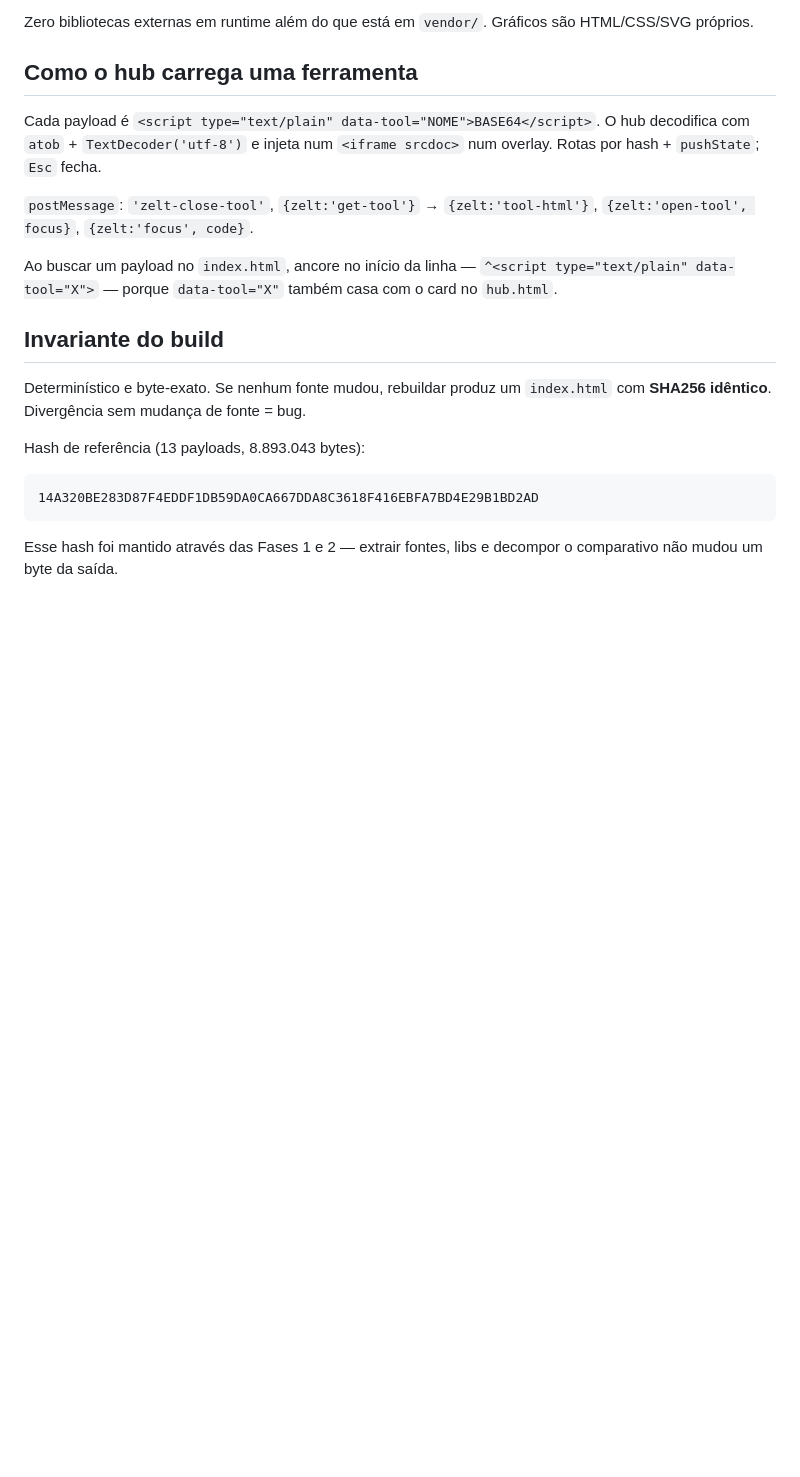
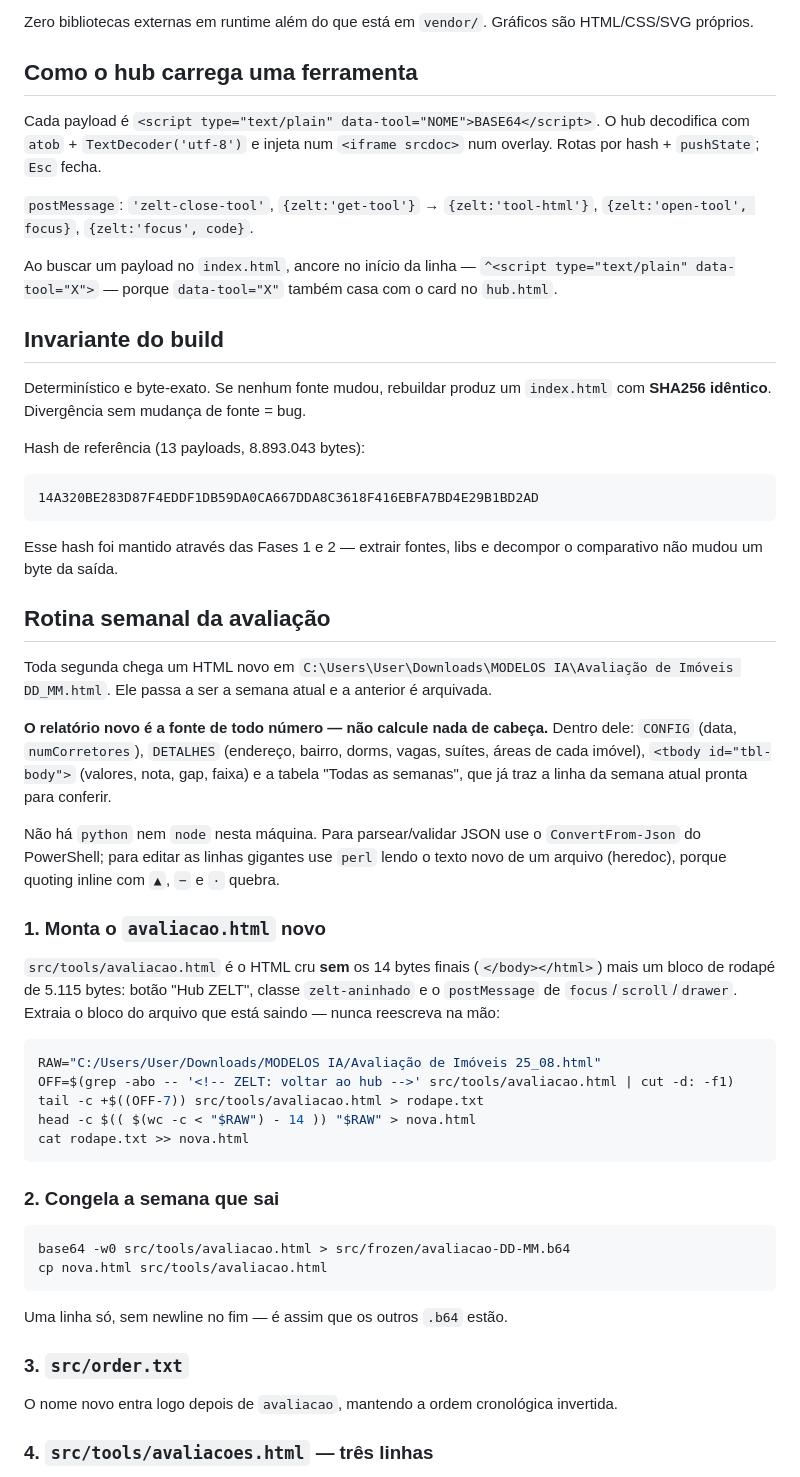
Before and after one commit to febottega/zelt-hub, a Markdown page: CLAUDE.md, the part around one of its changes. Drawn GitHub-style; blank space fills up the shorter version.

Commit message:
CLAUDE.md: documenta a rotina semanal da avaliacao de imoveis
Co-Authored-By: Claude Opus 5 <noreply@anthropic.com>

````diff
--- a/CLAUDE.md
+++ b/CLAUDE.md
@@ -126,3 +126,48 @@ Hash de referência (13 payloads, 8.893.043 bytes):
 
 Esse hash foi mantido através das Fases 1 e 2 — extrair fontes, libs e decompor o
 comparativo não mudou um byte da saída.
+
+## Rotina semanal da avaliação
+
+Toda segunda chega um HTML novo em `C:\Users\User\Downloads\MODELOS IA\Avaliação de
+Imóveis DD_MM.html`. Ele passa a ser a semana atual e a anterior é arquivada.
+
+**O relatório novo é a fonte de todo número — não calcule nada de cabeça.** Dentro
+dele: `CONFIG` (data, `numCorretores`), `DETALHES` (endereço, bairro, dorms, vagas,
+suítes, áreas de cada imóvel), `<tbody id="tbl-body">` (valores, nota, gap, faixa) e
+a tabela "Todas as semanas", que já traz a linha da semana atual pronta para conferir.
+
+Não há `python` nem `node` nesta máquina. Para parsear/validar JSON use o
+`ConvertFrom-Json` do PowerShell; para editar as linhas gigantes use `perl` lendo o
+texto novo de um arquivo (heredoc), porque quoting inline com `▲`, `−` e `·` quebra.
+
+### 1. Monta o `avaliacao.html` novo
+
+`src/tools/avaliacao.html` é o HTML cru **sem** os 14 bytes finais (`</body></html>`)
+mais um bloco de rodapé de 5.115 bytes: botão "Hub ZELT", classe `zelt-aninhado` e o
+`postMessage` de `focus`/`scroll`/`drawer`. Extraia o bloco do arquivo que está
+saindo — nunca reescreva na mão:
+
+```bash
+RAW="C:/Users/User/Downloads/MODELOS IA/Avaliação de Imóveis 25_08.html"
+OFF=$(grep -abo -- '<!-- ZELT: voltar ao hub -->' src/tools/avaliacao.html | cut -d: -f1)
+tail -c +$((OFF-7)) src/tools/avaliacao.html > rodape.txt
+head -c $(( $(wc -c < "$RAW") - 14 )) "$RAW" > nova.html
+cat rodape.txt >> nova.html
+```
+
+### 2. Congela a semana que sai
+
+```bash
+base64 -w0 src/tools/avaliacao.html > src/frozen/avaliacao-DD-MM.b64
+cp nova.html src/tools/avaliacao.html
+```
+
+Uma linha só, sem newline no fim — é assim que os outros `.b64` estão.
+
+### 3. `src/order.txt`
+
+O nome novo entra logo depois de `avaliacao`, mantendo a ordem cronológica invertida.
+
+### 4. `src/tools/avaliacoes.html` — três linhas
+
````
Also changed, not shown: other parts of CLAUDE.md (+61 -0 lines).
